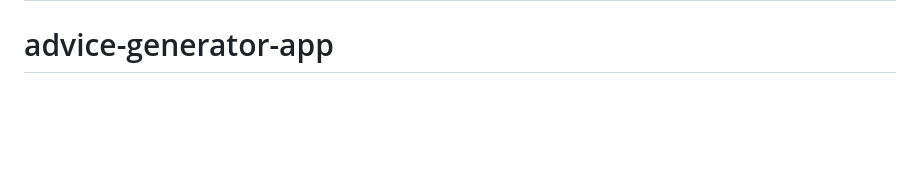
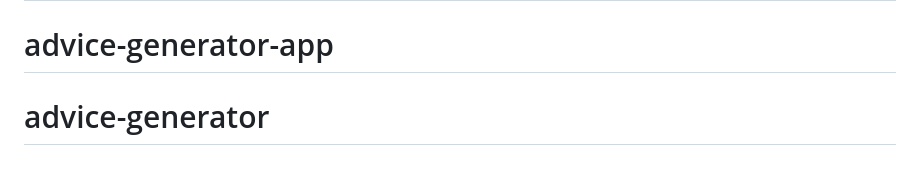
Before and after one commit to GummyJohn/advice-generator, a Markdown page: README.md, the part around the change. Drawn GitHub-style; blank space fills up the shorter version.

```diff
--- a/README.md
+++ b/README.md
@@ -94,3 +94,4 @@ This challenge is completely free. Please share it with anyone who will find it
 # Advice-Generator-API
 # Advice-Generator-API
 # advice-generator-app
+# advice-generator
```
